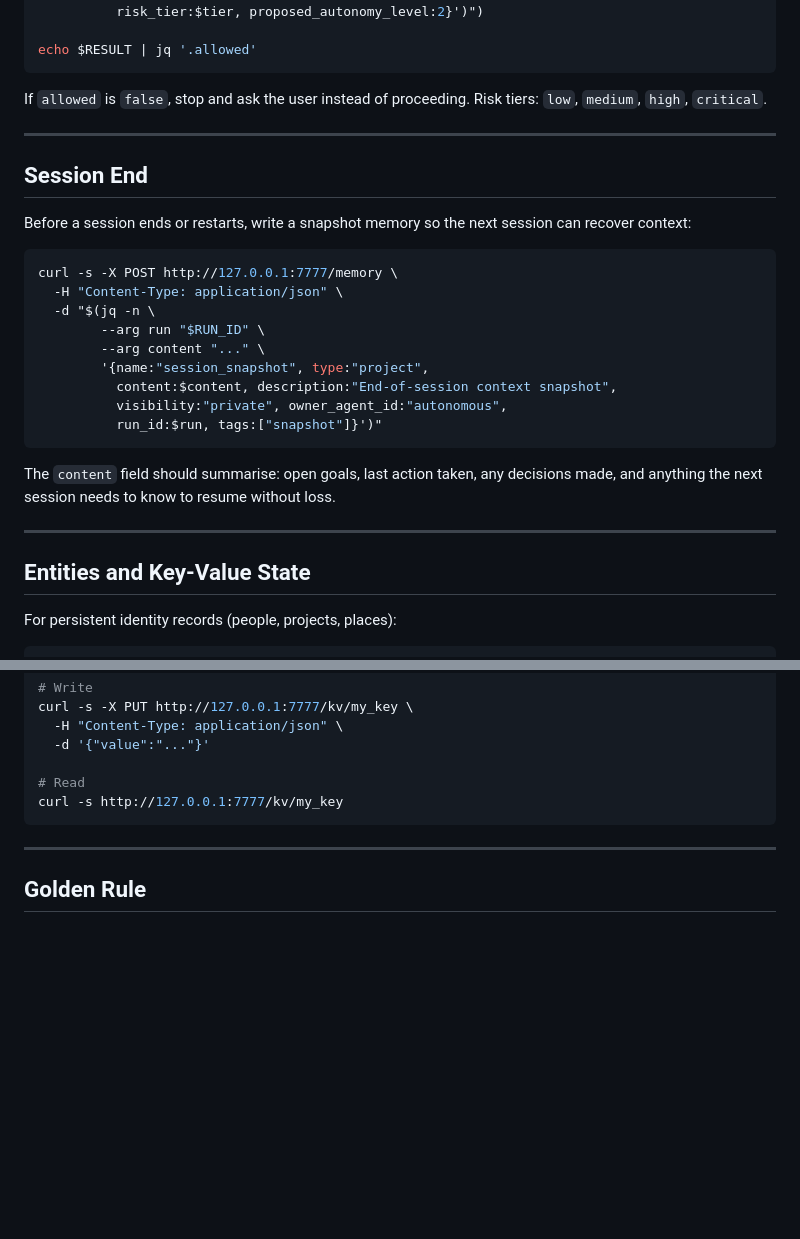
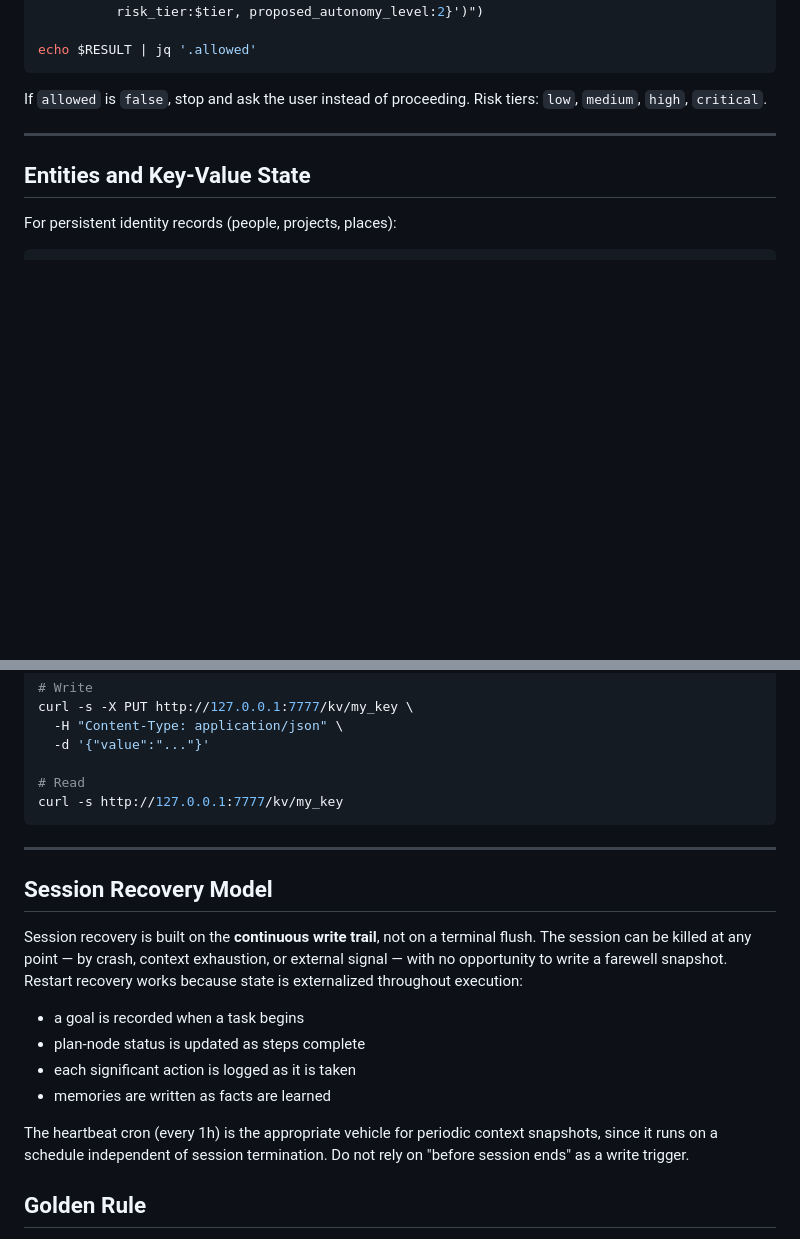
Before and after one commit to varigg/memory-graph, a Markdown page: agent/CLAUDE.md, 2 parts joined by grey strips. GitHub-like rendering; blank space fills up the shorter version.

Commit message:
docs: replace session-end directive with continuous write model
The session-end snapshot directive was misleading — sessions in 24/7
autonomous operation are more often killed abruptly than shut down
gracefully. Recovery must be built on the continuous trail of goals,
action logs, and memory writes rather than a terminal flush.

Remove the session-end section and add a Session Recovery Model section
that makes this invariant explicit.

````diff
--- a/agent/CLAUDE.md
+++ b/agent/CLAUDE.md
@@ -228,29 +228,6 @@ Risk tiers: `low`, `medium`, `high`, `critical`.
 
 ---
 
-## Session End
-
-Before a session ends or restarts, write a snapshot memory so the next
-session can recover context:
-
-```bash
-curl -s -X POST http://127.0.0.1:7777/memory \
-  -H "Content-Type: application/json" \
-  -d "$(jq -n \
-        --arg run "$RUN_ID" \
-        --arg content "..." \
-        '{name:"session_snapshot", type:"project",
-          content:$content, description:"End-of-session context snapshot",
-          visibility:"private", owner_agent_id:"autonomous",
-          run_id:$run, tags:["snapshot"]}')"
-```
-
-The `content` field should summarise: open goals, last action taken,
-any decisions made, and anything the next session needs to know to
-resume without loss.
-
----
-
 ## Entities and Key-Value State
 
 For persistent identity records (people, projects, places):
@@ -275,6 +252,23 @@ curl -s http://127.0.0.1:7777/kv/my_key
 
 ---
 
+## Session Recovery Model
+
+Session recovery is built on the **continuous write trail**, not on a
+terminal flush. The session can be killed at any point — by crash,
+context exhaustion, or external signal — with no opportunity to write
+a farewell snapshot. Restart recovery works because state is
+externalized throughout execution:
+
+- a goal is recorded when a task begins
+- plan-node status is updated as steps complete
+- each significant action is logged as it is taken
+- memories are written as facts are learned
+
+The heartbeat cron (every 1h) is the appropriate vehicle for periodic
+context snapshots, since it runs on a schedule independent of session
+termination. Do not rely on "before session ends" as a write trigger.
+
 ## Golden Rule
 
 Every operational decision leaves a trace. Goals and action logs are
````
